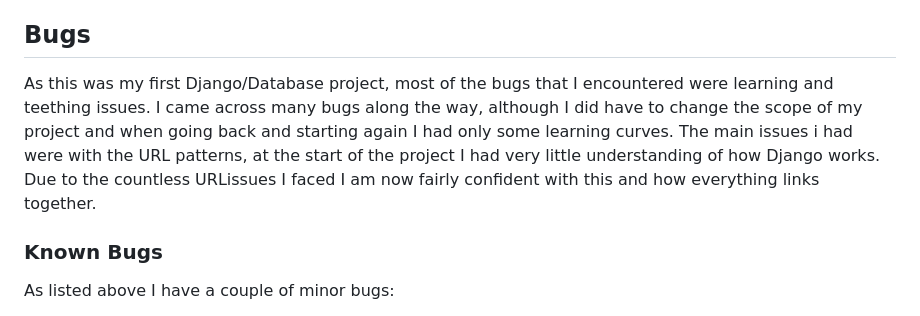
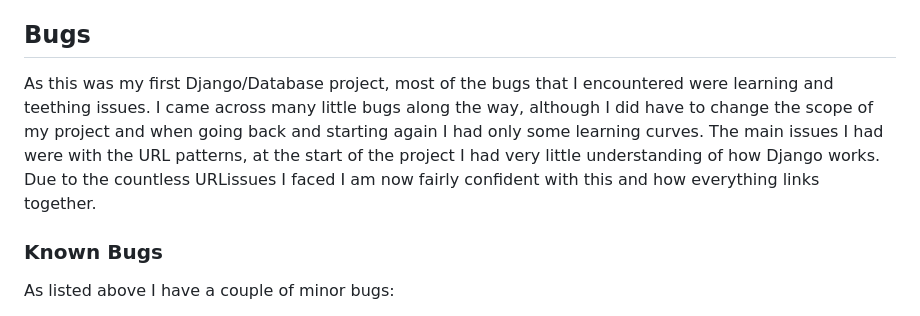
Before and after one commit to TaylaJBall/Muddy-Paws, a Markdown page: TESTING.md, the part around the change. GitHub-like rendering.

Commit message:
Update: testing.md just to fix a typo

```diff
--- a/TESTING.md
+++ b/TESTING.md
@@ -198,7 +198,7 @@ Responsiveness testing was carried out using Google Dev Tools on the devices det
 
 ## Bugs
 
-As this was my first Django/Database project, most of the bugs that I encountered were learning and teething issues. I came across many bugs along the way, although I did have to change the scope of my project and when going back and starting again I had only some learning curves. The main issues i had were with the URL patterns, at the start of the project I had very little understanding of how Django works. Due to the countless URLissues I faced I am now fairly confident with this and how everything links together.
+As this was my first Django/Database project, most of the bugs that I encountered were learning and teething issues. I came across many little bugs along the way, although I did have to change the scope of my project and when going back and starting again I had only some learning curves. The main issues I had were with the URL patterns, at the start of the project I had very little understanding of how Django works. Due to the countless URLissues I faced I am now fairly confident with this and how everything links together.
 
 
 ### Known Bugs
```
